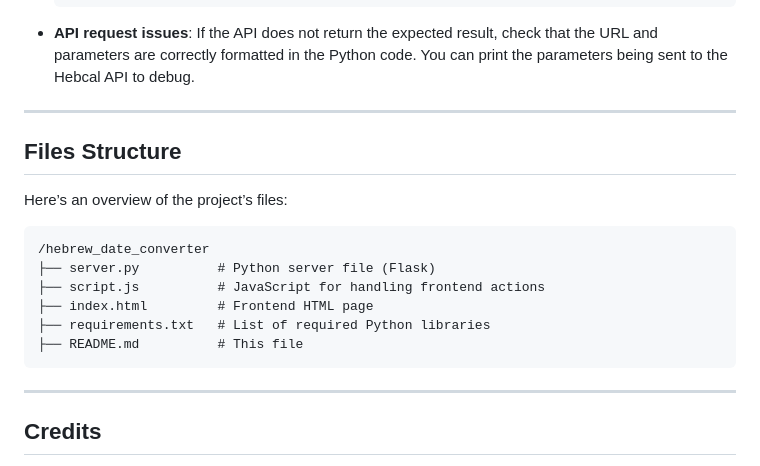
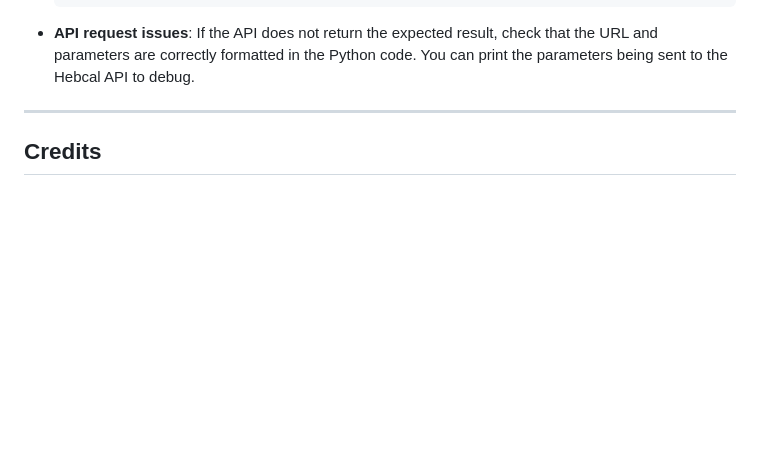
Before and after one commit to ShalevChen/Convert-Gregorian-Date-to-Hebrew-Date, a Markdown page: README.md, the part around the change. Drawn GitHub-style; blank space fills up the shorter version.

````diff
--- a/README.md
+++ b/README.md
@@ -124,20 +124,7 @@ If you face any issues, here are some common solutions:
 
 ---
 
-## Files Structure
 
-Here’s an overview of the project’s files:
-
-```
-/hebrew_date_converter
-├── server.py          # Python server file (Flask)
-├── script.js          # JavaScript for handling frontend actions
-├── index.html         # Frontend HTML page
-├── requirements.txt   # List of required Python libraries
-├── README.md          # This file
-```
-
----
 
 ## Credits
 
````
